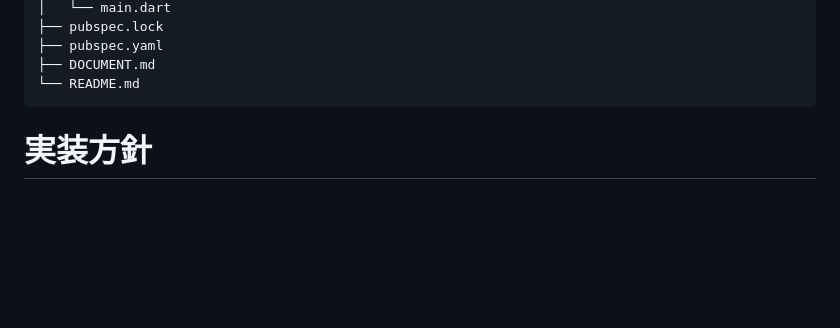
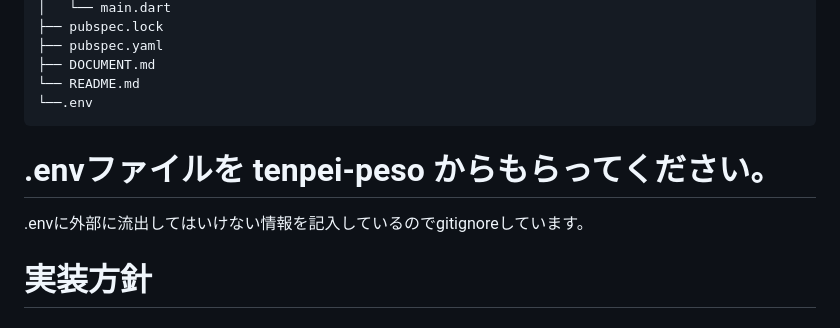
Before and after one commit to LOCAQUE/food_quest, a Markdown page: README.md, the part around the change. Rendered like a GitHub page; blank space fills up the shorter version.

````diff
--- a/README.md
+++ b/README.md
@@ -87,7 +87,10 @@ make format
 ├── pubspec.yaml
 ├── DOCUMENT.md
 └── README.md
+└──.env
 ```
+# .envファイルを tenpei-peso からもらってください。
+.envに外部に流出してはいけない情報を記入しているのでgitignoreしています。
 
 # 実装方針
 
````
